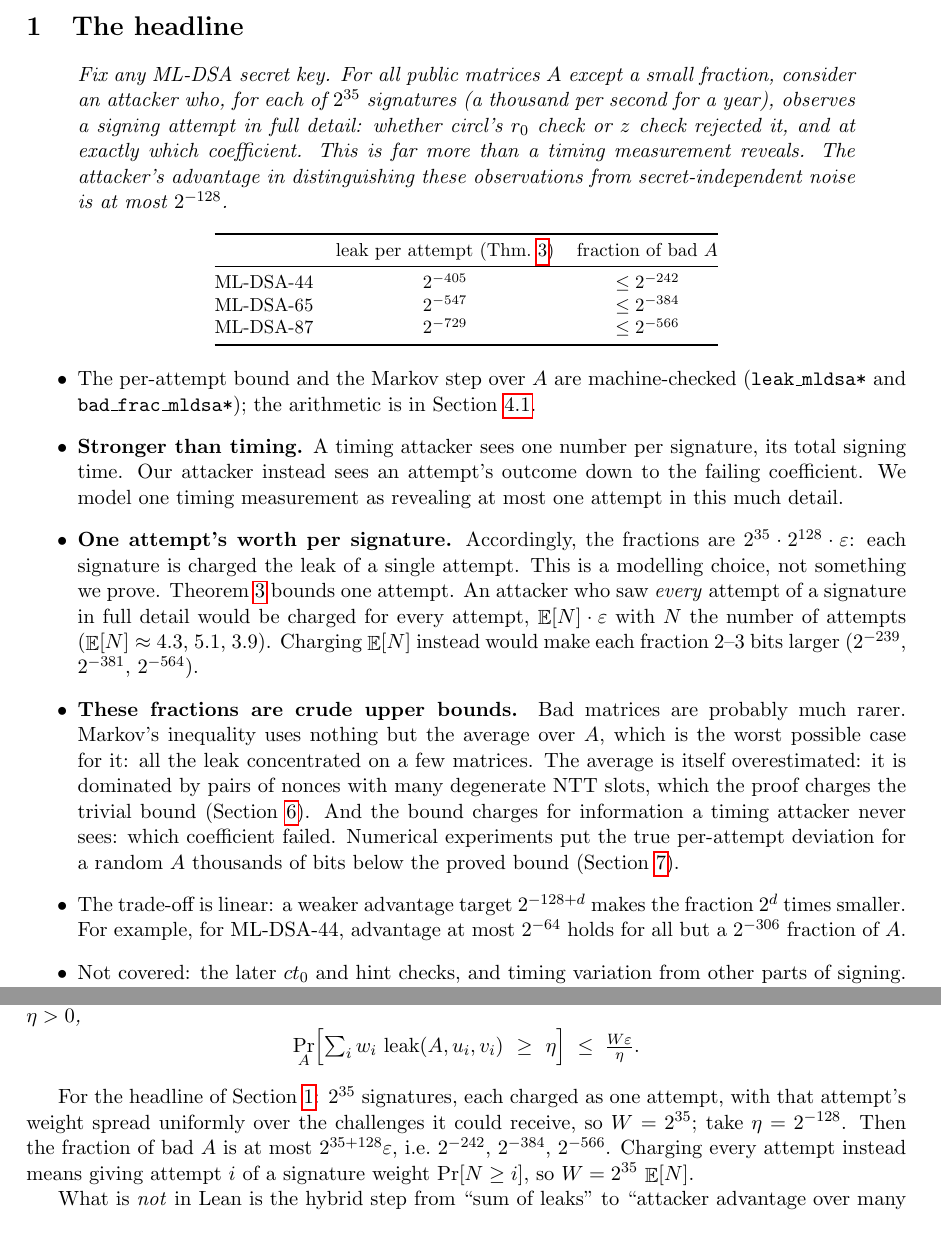
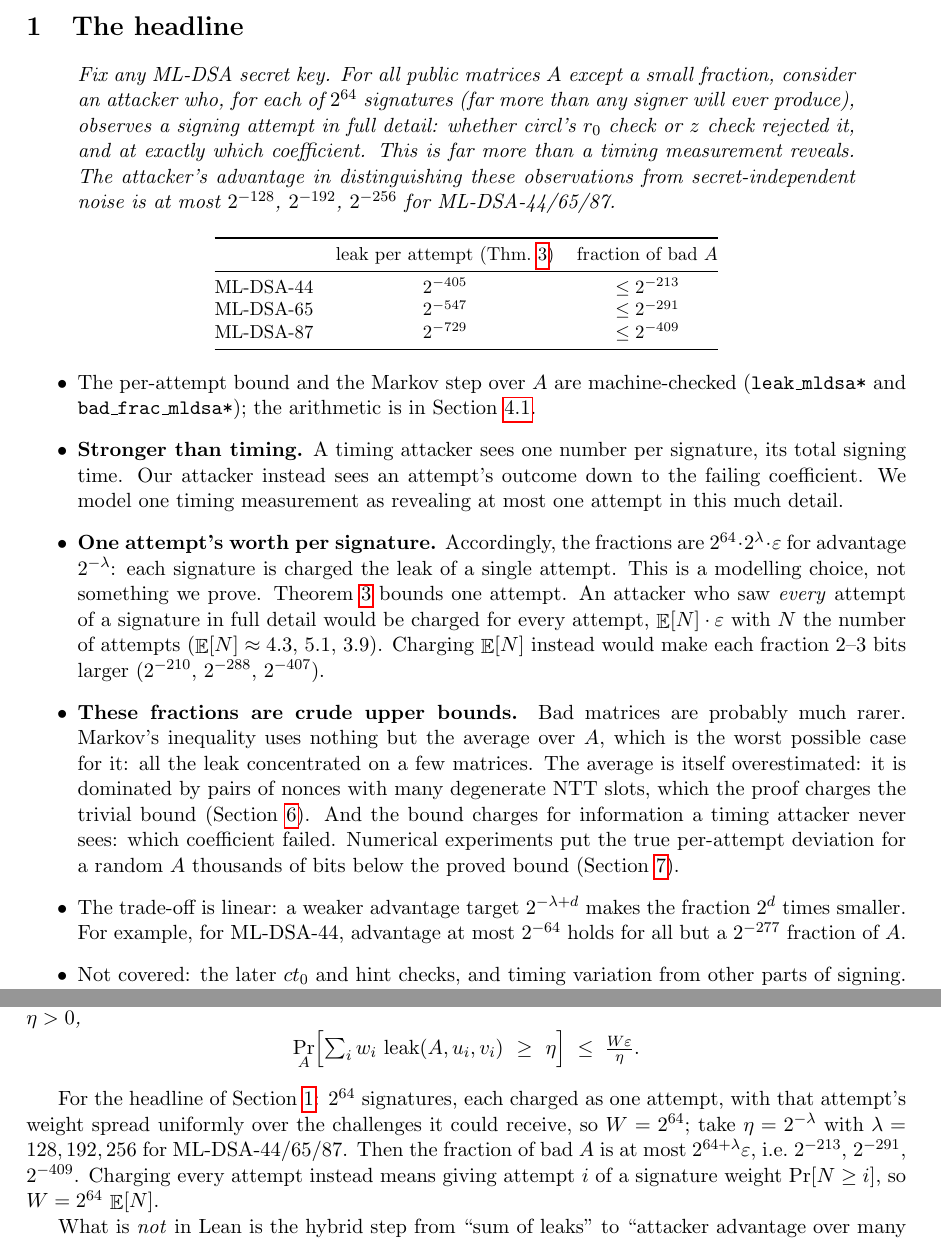
Before and after one commit to bwesterb/mldsa-rejorder, a LaTeX paper (RejOrder.tex): two parts of pages 2 and 5 of 11, joined at a grey line, cut so that both start at the same text. Compiled offline with pdfLaTeX.

Commit message:
RejOrder.tex: 2^64 signatures, advantage 2^-128/-192/-256 per level
Co-Authored-By: Claude Opus 5.5 <noreply@anthropic.com>
Claude-Session: https://claude.ai/code/session_015BFWhAnGAvBFudWvero6cs

```diff
--- a/RejOrder.tex
+++ b/RejOrder.tex
@@ -64,11 +65,11 @@ proof.
 
 \begin{quote}
 \emph{Fix any ML-DSA secret key. For all public matrices $A$ except a small fraction, consider
-an attacker who, for each of $2^{35}$ signatures (a thousand per second for a year), observes a
-signing attempt in full detail: whether circl's $r_0$ check or $z$ check rejected it, and at
+an attacker who, for each of $2^{64}$ signatures (far more than any signer will ever
+produce), observes a signing attempt in full detail: whether circl's $r_0$ check or $z$ check rejected it, and at
 exactly which coefficient. This is far more than a timing measurement reveals. The attacker's
 advantage in distinguishing these observations from secret-independent noise is at most
-$2^{-128}$.}
+$2^{-128}$, $2^{-192}$, $2^{-256}$ for ML-DSA-44/65/87.}
 \end{quote}
 
 \begin{center}\small
@@ -76,9 +77,9 @@ $2^{-128}$.}
 \toprule
  & leak per attempt (Thm.~\ref{thm:main}) & fraction of bad $A$ \\
 \midrule
-ML-DSA-44 & $2^{-405}$ & $\le 2^{-242}$ \\
-ML-DSA-65 & $2^{-547}$ & $\le 2^{-384}$ \\
-ML-DSA-87 & $2^{-729}$ & $\le 2^{-566}$ \\
+ML-DSA-44 & $2^{-405}$ & $\le 2^{-213}$ \\
+ML-DSA-65 & $2^{-547}$ & $\le 2^{-291}$ \\
+ML-DSA-87 & $2^{-729}$ & $\le 2^{-409}$ \\
 \bottomrule
 \end{tabular}
 \end{center}
@@ -92,12 +93,12 @@ ML-DSA-87 & $2^{-729}$ & $\le 2^{-566}$ \\
         coefficient. We model one timing measurement as revealing at most one attempt in this much
         detail.
   \item \textbf{One attempt's worth per signature.} Accordingly, the fractions are
-        $2^{35}\cdot2^{128}\cdot\varepsilon$: each signature is charged the leak of a single
+        $2^{64}\cdot2^{\lambda}\cdot\varepsilon$ for advantage $2^{-\lambda}$: each signature is charged the leak of a single
         attempt. This is a modelling choice, not something we prove. Theorem~\ref{thm:main}
         bounds one attempt. An attacker who saw \emph{every} attempt of a signature in full
         detail would be charged for every attempt, $\E[N]\cdot\varepsilon$ with $N$ the number of
         attempts ($\E[N]\approx4.3$, $5.1$, $3.9$). Charging $\E[N]$ instead would make each
-        fraction $2$--$3$ bits larger ($2^{-239}$, $2^{-381}$, $2^{-564}$).
+        fraction $2$--$3$ bits larger ($2^{-210}$, $2^{-288}$, $2^{-407}$).
   \item \textbf{These fractions are crude upper bounds.} Bad matrices are probably much rarer.
         Markov's inequality uses nothing but the average over $A$, which is the worst possible
         case for it: all the leak concentrated on a few matrices. The average is itself
@@ -106,9 +107,9 @@ ML-DSA-87 & $2^{-729}$ & $\le 2^{-566}$ \\
         information a timing attacker never sees: which coefficient failed. Numerical experiments put
         the true per-attempt deviation for a random $A$ thousands of bits below the proved bound
         (Section~\ref{sec:tight}).
-  \item The trade-off is linear: a weaker advantage target $2^{-128+d}$ makes the fraction $2^d$
+  \item The trade-off is linear: a weaker advantage target $2^{-\lambda+d}$ makes the fraction $2^d$
         times smaller. For example, for ML-DSA-44, advantage at most $2^{-64}$ holds for all but a
-        $2^{-306}$ fraction of $A$.
+        $2^{-277}$ fraction of $A$.
   \item Not covered: the later $ct_0$ and hint checks, and timing variation from other parts of
         signing. The hybrid
         argument over attempts and the random-oracle modelling of the challenge are standard but
@@ -307,11 +308,11 @@ shifts $(u_i,v_i)$ with weights $w_i\ge0$ of total weight $W=\sum_i w_i$, and ev
 \]
 \end{theorem}
 
-For the headline of Section~\ref{sec:headline}: $2^{35}$ signatures, each charged as one
+For the headline of Section~\ref{sec:headline}: $2^{64}$ signatures, each charged as one
 attempt, with that attempt's weight spread uniformly over the challenges it could receive, so
-$W=2^{35}$; take $\eta=2^{-128}$. Then the fraction of bad $A$ is at most
-$2^{35+128}\varepsilon$, i.e.\ $2^{-242}$, $2^{-384}$, $2^{-566}$. Charging every attempt instead
-means giving attempt $i$ of a signature weight $\Pr[N\ge i]$, so $W=2^{35}\,\E[N]$.
+$W=2^{64}$; take $\eta=2^{-\lambda}$ with $\lambda = 128, 192, 256$ for ML-DSA-44/65/87. Then the
+fraction of bad $A$ is at most $2^{64+\lambda}\varepsilon$, i.e.\ $2^{-213}$, $2^{-291}$, $2^{-409}$. Charging every attempt instead
+means giving attempt $i$ of a signature weight $\Pr[N\ge i]$, so $W=2^{64}\,\E[N]$.
 
 What is \emph{not} in Lean is the hybrid step from ``sum of leaks'' to ``attacker advantage over
 many attempts'', and the random-oracle step that makes the challenges uniform and independent of
```
Also changed, not shown: RejOrder.tex (7 more changed lines).
